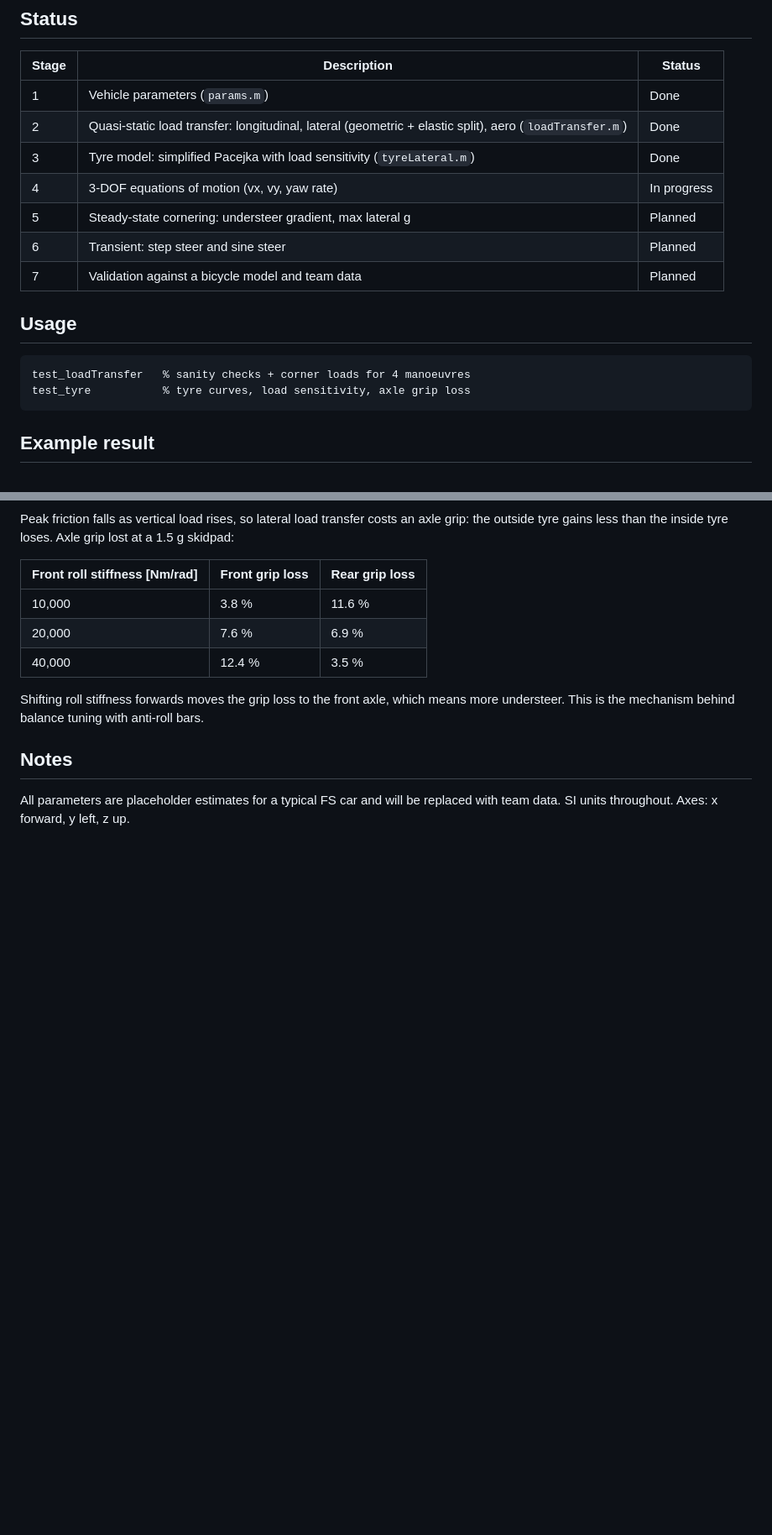
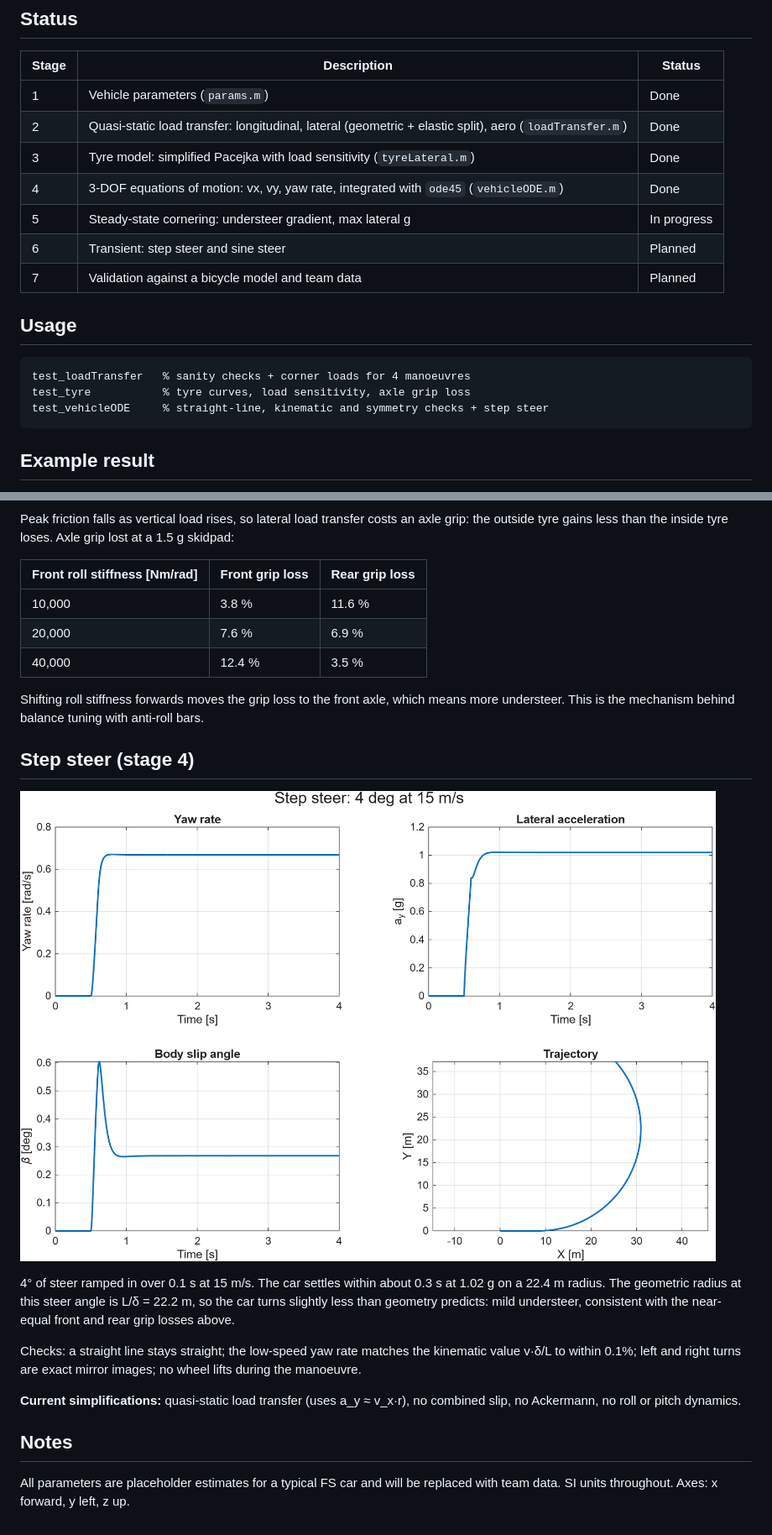
Before and after one commit to SidLade321/TwoTrackModel, a Markdown page: README.md, 2 parts joined by grey strips. Shown at 84% size. Rendered like a GitHub page; pictures changed too: step_steer.png (added); blank space fills up the shorter version.

Commit message:
Stages 3-4: tyre model and equations of motion

````diff
--- a/README.md
+++ b/README.md
@@ -13,8 +13,8 @@ A bicycle model lumps each axle into one tyre, so it can't see lateral load tran
 | 1 | Vehicle parameters (`params.m`) | Done |
 | 2 | Quasi-static load transfer: longitudinal, lateral (geometric + elastic split), aero (`loadTransfer.m`) | Done |
 | 3 | Tyre model: simplified Pacejka with load sensitivity (`tyreLateral.m`) | Done |
-| 4 | 3-DOF equations of motion (vx, vy, yaw rate) | In progress |
-| 5 | Steady-state cornering: understeer gradient, max lateral g | Planned |
+| 4 | 3-DOF equations of motion: vx, vy, yaw rate, integrated with `ode45` (`vehicleODE.m`) | Done |
+| 5 | Steady-state cornering: understeer gradient, max lateral g | In progress |
 | 6 | Transient: step steer and sine steer | Planned |
 | 7 | Validation against a bicycle model and team data | Planned |
 
@@ -22,6 +22,7 @@ A bicycle model lumps each axle into one tyre, so it can't see lateral load tran
 ```matlab
 test_loadTransfer   % sanity checks + corner loads for 4 manoeuvres
 test_tyre           % tyre curves, load sensitivity, axle grip loss
+test_vehicleODE     % straight-line, kinematic and symmetry checks + step steer
 ```
 
 ## Example result
@@ -40,5 +41,14 @@ Peak friction falls as vertical load rises, so lateral load transfer costs an ax
 
 Shifting roll stiffness forwards moves the grip loss to the front axle, which means more understeer. This is the mechanism behind balance tuning with anti-roll bars.
 
+## Step steer (stage 4)
+![Step steer](step_steer.png)
+
+4° of steer ramped in over 0.1 s at 15 m/s. The car settles within about 0.3 s at 1.02 g on a 22.4 m radius. The geometric radius at this steer angle is L/δ = 22.2 m, so the car turns slightly less than geometry predicts: mild understeer, consistent with the near-equal front and rear grip losses above.
+
+Checks: a straight line stays straight; the low-speed yaw rate matches the kinematic value v·δ/L to within 0.1%; left and right turns are exact mirror images; no wheel lifts during the manoeuvre.
+
+**Current simplifications:** quasi-static load transfer (uses a_y ≈ v_x·r), no combined slip, no Ackermann, no roll or pitch dynamics.
+
 ## Notes
 All parameters are placeholder estimates for a typical FS car and will be replaced with team data. SI units throughout. Axes: x forward, y left, z up.
````
Also changed, not shown: tyre_curves.png, 3 other files.
